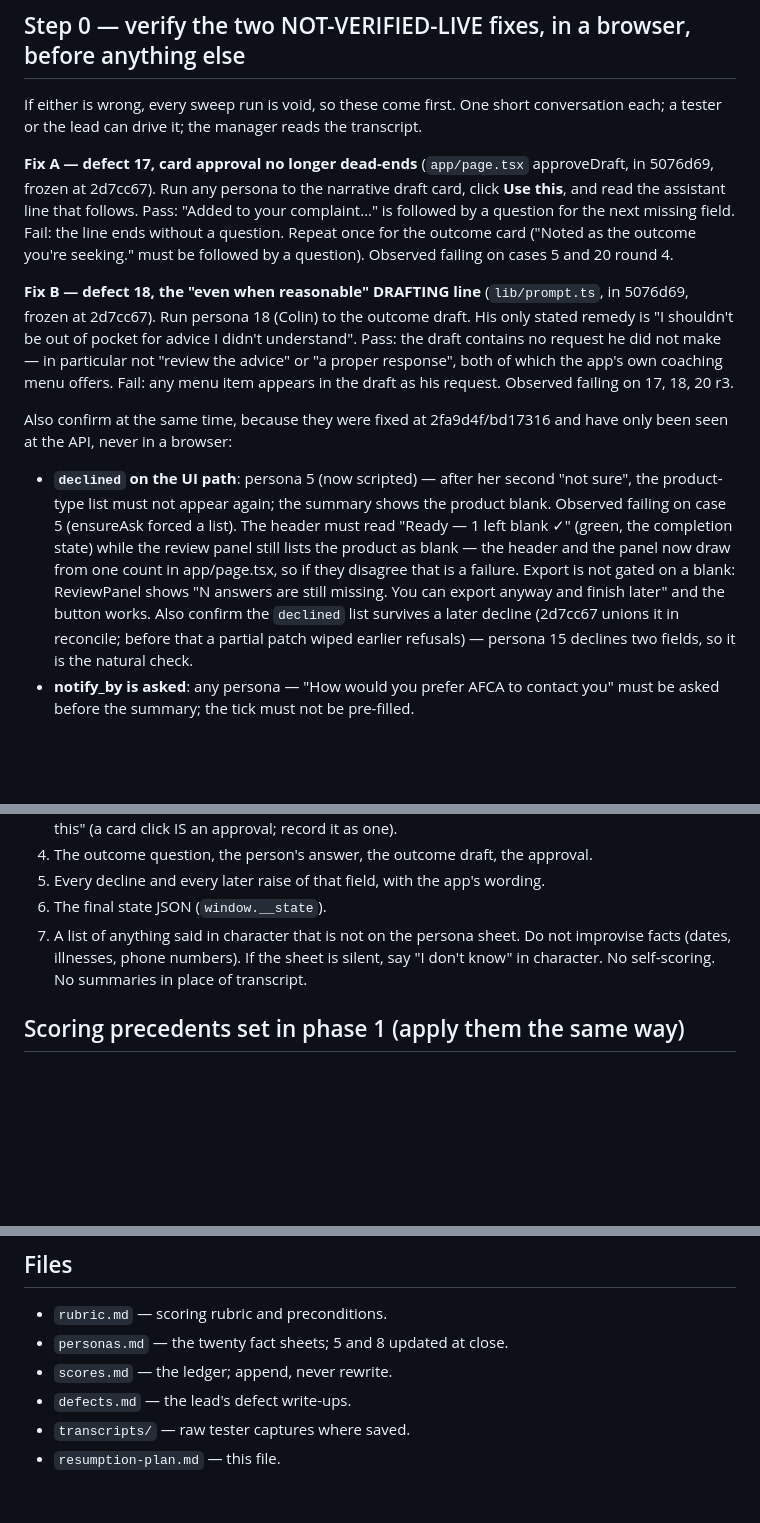
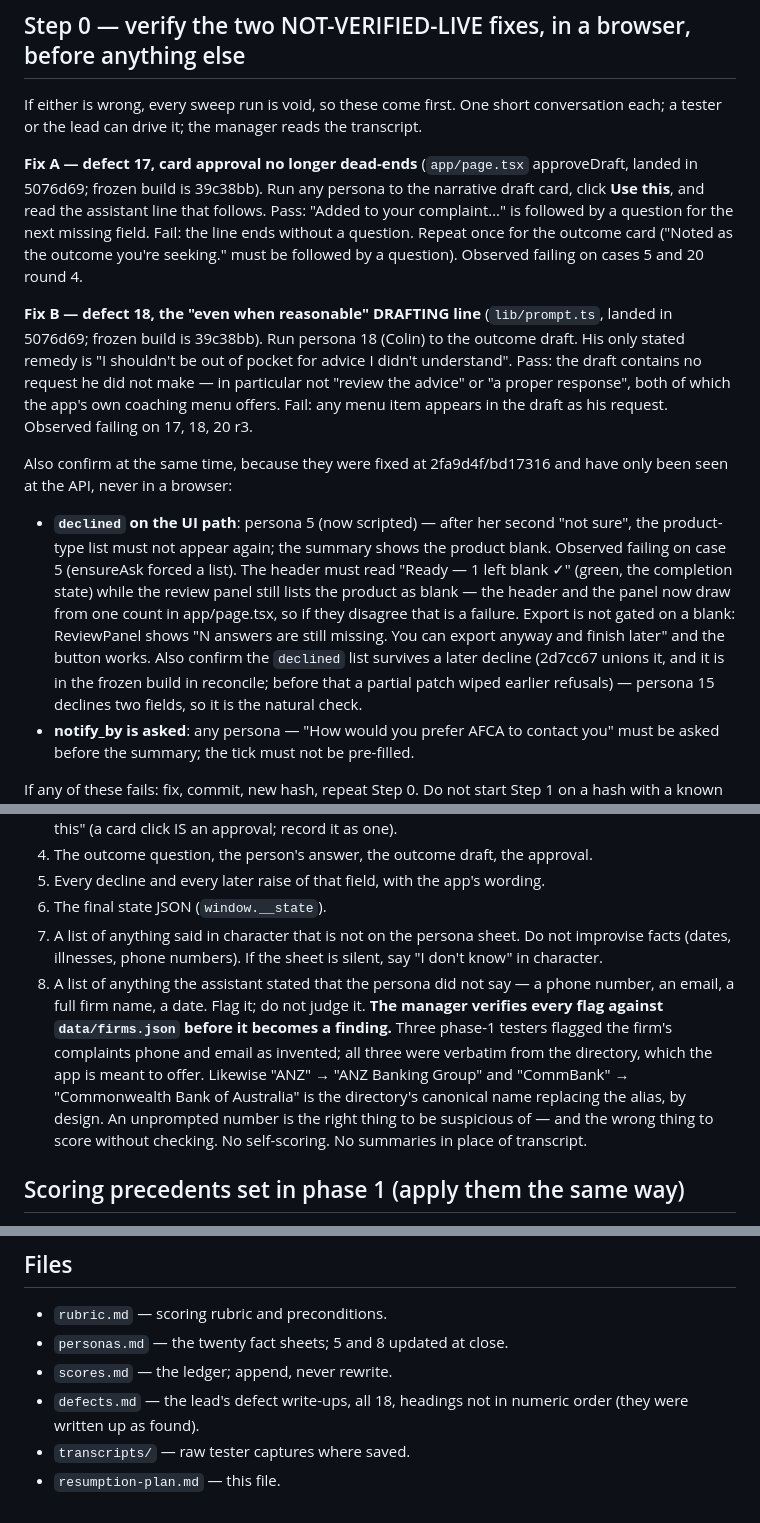
Before and after one commit to seansoreilly/complaint-requirements, a Markdown page: docs/chat-eval/resumption-plan.md, 3 parts joined by grey strips. Rendered like a GitHub page; blank space fills up the shorter version.

Commit message:
Point the resumption plan at the build it will actually test
The close-out documents named 2d7cc67 as frozen, which was true when they were
written and stopped being true when the header fix landed. Step 0 tests the
behaviour of a specific commit, so the wrong hash there is the one error that
would quietly invalidate the whole restart.

Frozen build is 39c38bb. Left the provenance references alone — "landed in
5076d69" is accurate history and worth keeping.

Co-Authored-By: Claude Opus 5 <noreply@anthropic.com>
Claude-Session: https://claude.ai/code/session_01V4UjYgTVTkwAy2oFG3tMDE

```diff
--- a/docs/chat-eval/resumption-plan.md
+++ b/docs/chat-eval/resumption-plan.md
@@ -49,14 +49,14 @@ If either is wrong, every sweep run is void, so these come first. One short
 conversation each; a tester or the lead can drive it; the manager reads the
 transcript.
 
-**Fix A — defect 17, card approval no longer dead-ends** (`app/page.tsx` approveDraft, in 5076d69, frozen at 2d7cc67).
+**Fix A — defect 17, card approval no longer dead-ends** (`app/page.tsx` approveDraft, landed in 5076d69; frozen build is 39c38bb).
 Run any persona to the narrative draft card, click **Use this**, and read the
 assistant line that follows. Pass: "Added to your complaint…" is followed by a
 question for the next missing field. Fail: the line ends without a question.
 Repeat once for the outcome card ("Noted as the outcome you're seeking." must be
 followed by a question). Observed failing on cases 5 and 20 round 4.
 
-**Fix B — defect 18, the "even when reasonable" DRAFTING line** (`lib/prompt.ts`, in 5076d69, frozen at 2d7cc67).
+**Fix B — defect 18, the "even when reasonable" DRAFTING line** (`lib/prompt.ts`, landed in 5076d69; frozen build is 39c38bb).
 Run persona 18 (Colin) to the outcome draft. His only stated remedy is "I
 shouldn't be out of pocket for advice I didn't understand". Pass: the draft
 contains no request he did not make — in particular not "review the advice" or
@@ -73,7 +73,7 @@ have only been seen at the API, never in a browser:
   now draw from one count in app/page.tsx, so if they disagree that is a
   failure. Export is not gated on a blank: ReviewPanel shows "N answers are
   still missing. You can export anyway and finish later" and the button works.
-  Also confirm the `declined` list survives a later decline (2d7cc67 unions it
+  Also confirm the `declined` list survives a later decline (2d7cc67 unions it, and it is in the frozen build
   in reconcile; before that a partial patch wiped earlier refusals) — persona 15
   declines two fields, so it is the natural check.
 - **notify_by is asked**: any persona — "How would you prefer AFCA to contact you"
@@ -123,6 +123,15 @@ Verbatim, in this order:
 7. A list of anything said in character that is not on the persona sheet. Do not
    improvise facts (dates, illnesses, phone numbers). If the sheet is silent, say
    "I don't know" in character.
+8. A list of anything the assistant stated that the persona did not say — a phone
+   number, an email, a full firm name, a date. Flag it; do not judge it. **The
+   manager verifies every flag against `data/firms.json` before it becomes a
+   finding.** Three phase-1 testers flagged the firm's complaints phone and
+   email as invented; all three were verbatim from the directory, which the app
+   is meant to offer. Likewise "ANZ" → "ANZ Banking Group" and "CommBank" →
+   "Commonwealth Bank of Australia" is the directory's canonical name replacing
+   the alias, by design. An unprompted number is the right thing to be
+   suspicious of — and the wrong thing to score without checking.
 No self-scoring. No summaries in place of transcript.
 
 ## Scoring precedents set in phase 1 (apply them the same way)
@@ -189,6 +198,7 @@ No self-scoring. No summaries in place of transcript.
 - `rubric.md` — scoring rubric and preconditions.
 - `personas.md` — the twenty fact sheets; 5 and 8 updated at close.
 - `scores.md` — the ledger; append, never rewrite.
-- `defects.md` — the lead's defect write-ups.
+- `defects.md` — the lead's defect write-ups, all 18, headings not in numeric
+  order (they were written up as found).
 - `transcripts/` — raw tester captures where saved.
 - `resumption-plan.md` — this file.
```
Also changed, not shown: other parts of docs/chat-eval/resumption-plan.md (+1 -1 lines), docs/chat-eval/scores.md (+1 -1 lines).
